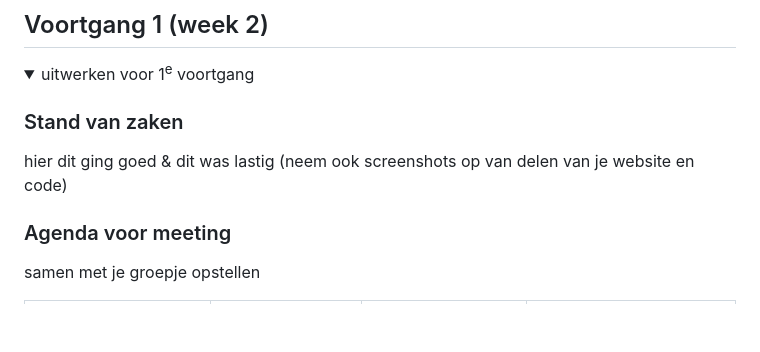
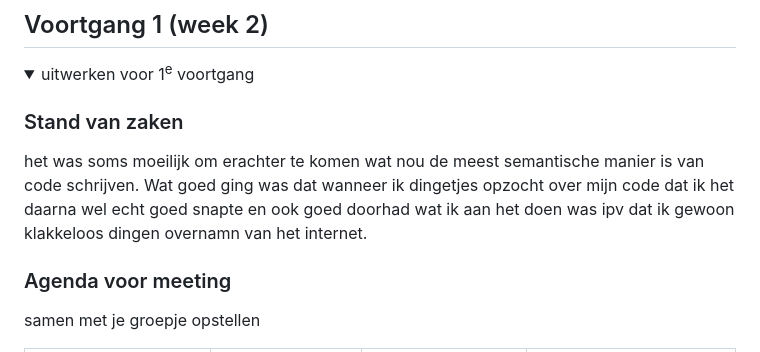
Before and after one commit to sidjnkr/FED, a Markdown page: README.md, the part around the change. GitHub-like rendering; folded sections open; blank space fills up the shorter version.

```diff
--- a/README.md
+++ b/README.md
@@ -86,7 +86,7 @@ Pagina van een recept
   <summary>uitwerken voor 1<sup>e</sup> voortgang</summary>
 
   ### Stand van zaken
-  hier dit ging goed & dit was lastig (neem ook screenshots op van delen van je website en code)
+  het was soms moeilijk om erachter te komen wat nou de meest semantische manier is van code schrijven. Wat goed ging was dat wanneer ik dingetjes opzocht over mijn code dat ik het daarna wel echt goed snapte en ook goed doorhad wat ik aan het doen was ipv dat ik gewoon klakkeloos dingen overnamn van het internet.
 
 
   ### Agenda voor meeting
```
